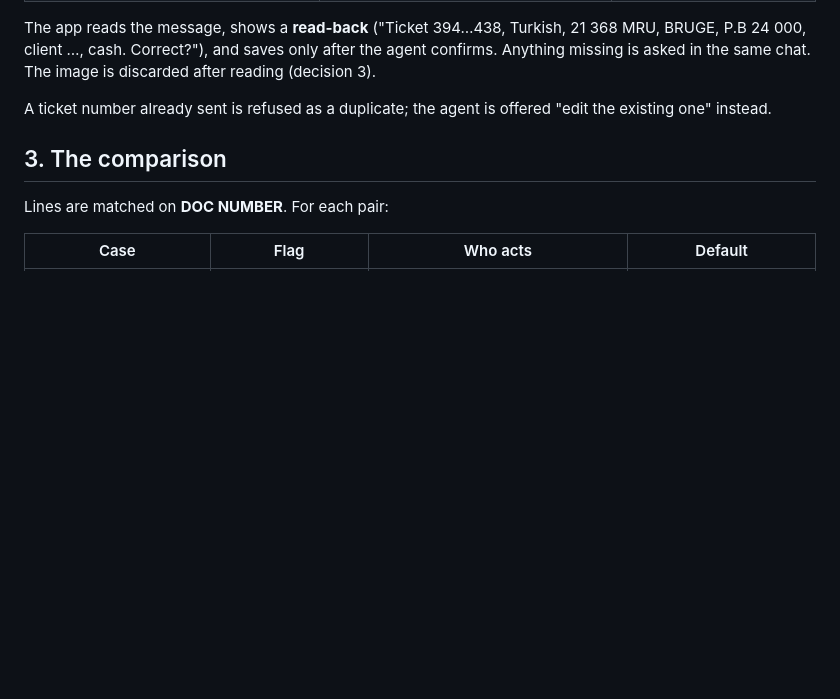
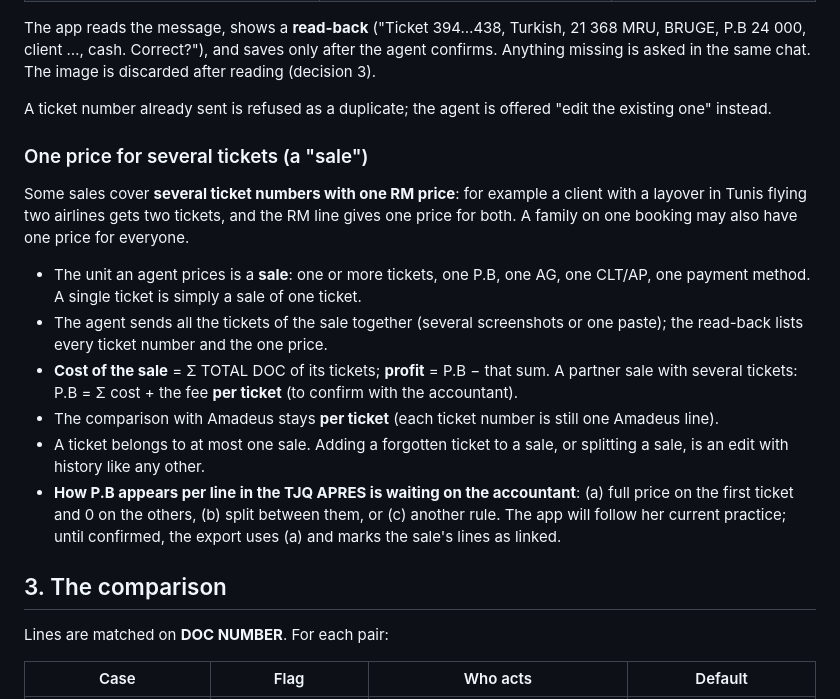
Before and after one commit to 21hamza12/bruge-accountant, a Markdown page: docs/design/05-daily-comparison.md, the part around the change. Rendered like a GitHub page; blank space fills up the shorter version.

```diff
--- a/docs/design/05-daily-comparison.md
+++ b/docs/design/05-daily-comparison.md
@@ -39,6 +39,25 @@ missing is asked in the same chat. The image is discarded after reading (decisio
 
 A ticket number already sent is refused as a duplicate; the agent is offered "edit the existing
 one" instead.
+
+### One price for several tickets (a "sale")
+
+Some sales cover **several ticket numbers with one RM price**: for example a client with a layover
+in Tunis flying two airlines gets two tickets, and the RM line gives one price for both. A family
+on one booking may also have one price for everyone.
+
+- The unit an agent prices is a **sale**: one or more tickets, one P.B, one AG, one CLT/AP,
+  one payment method. A single ticket is simply a sale of one ticket.
+- The agent sends all the tickets of the sale together (several screenshots or one paste); the
+  read-back lists every ticket number and the one price.
+- **Cost of the sale** = Σ TOTAL DOC of its tickets; **profit** = P.B − that sum. A partner sale
+  with several tickets: P.B = Σ cost + the fee **per ticket** (to confirm with the accountant).
+- The comparison with Amadeus stays **per ticket** (each ticket number is still one Amadeus line).
+- A ticket belongs to at most one sale. Adding a forgotten ticket to a sale, or splitting a sale,
+  is an edit with history like any other.
+- **How P.B appears per line in the TJQ APRES is waiting on the accountant**: (a) full price on the
+  first ticket and 0 on the others, (b) split between them, or (c) another rule. The app will follow
+  her current practice; until confirmed, the export uses (a) and marks the sale's lines as linked.
 
 ## 3. The comparison
 
```
Also changed, not shown: docs/design/04-findings-first-files.md (+3 -0 lines), docs/design/09-phase-b-plan.md (+10 -1 lines).
